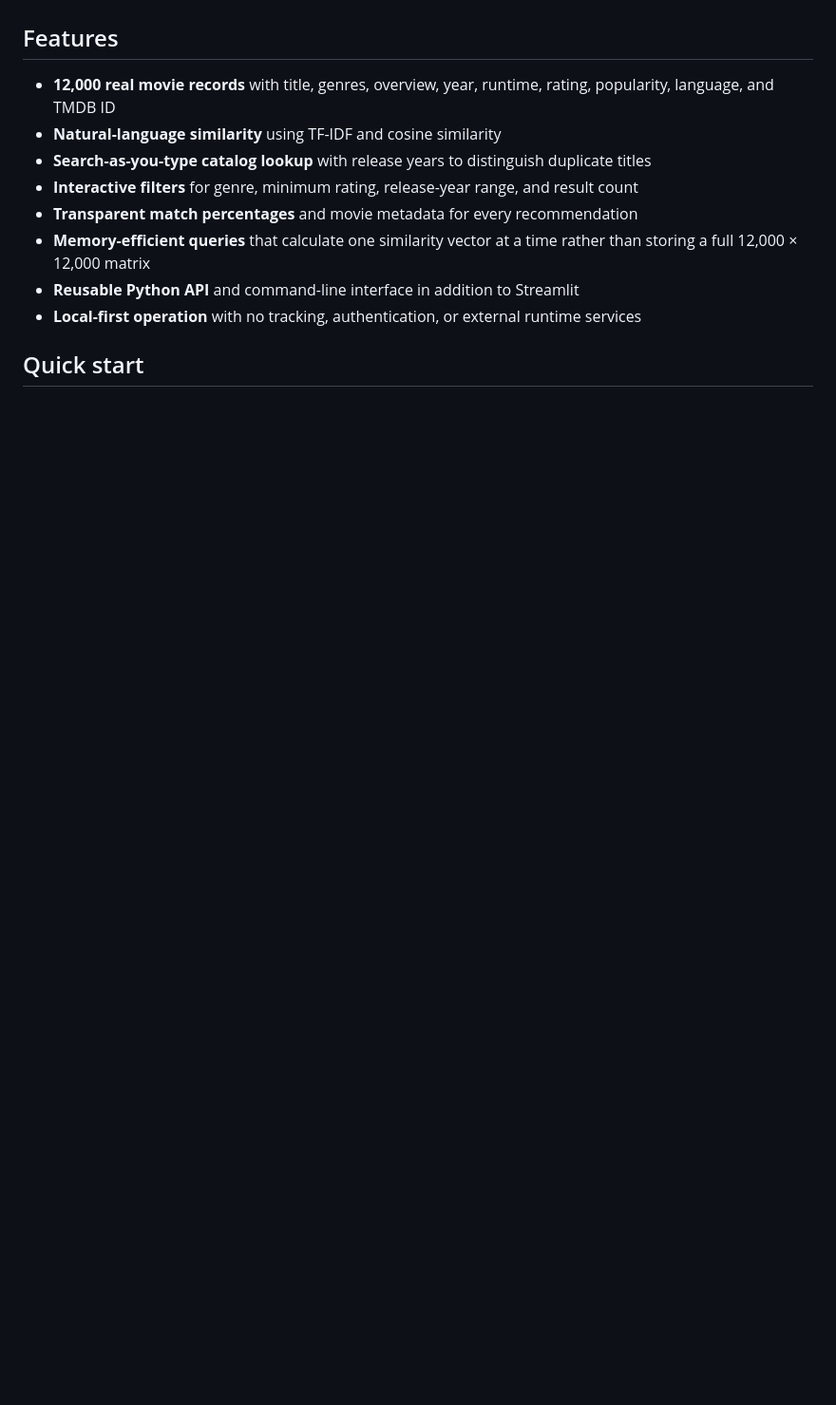
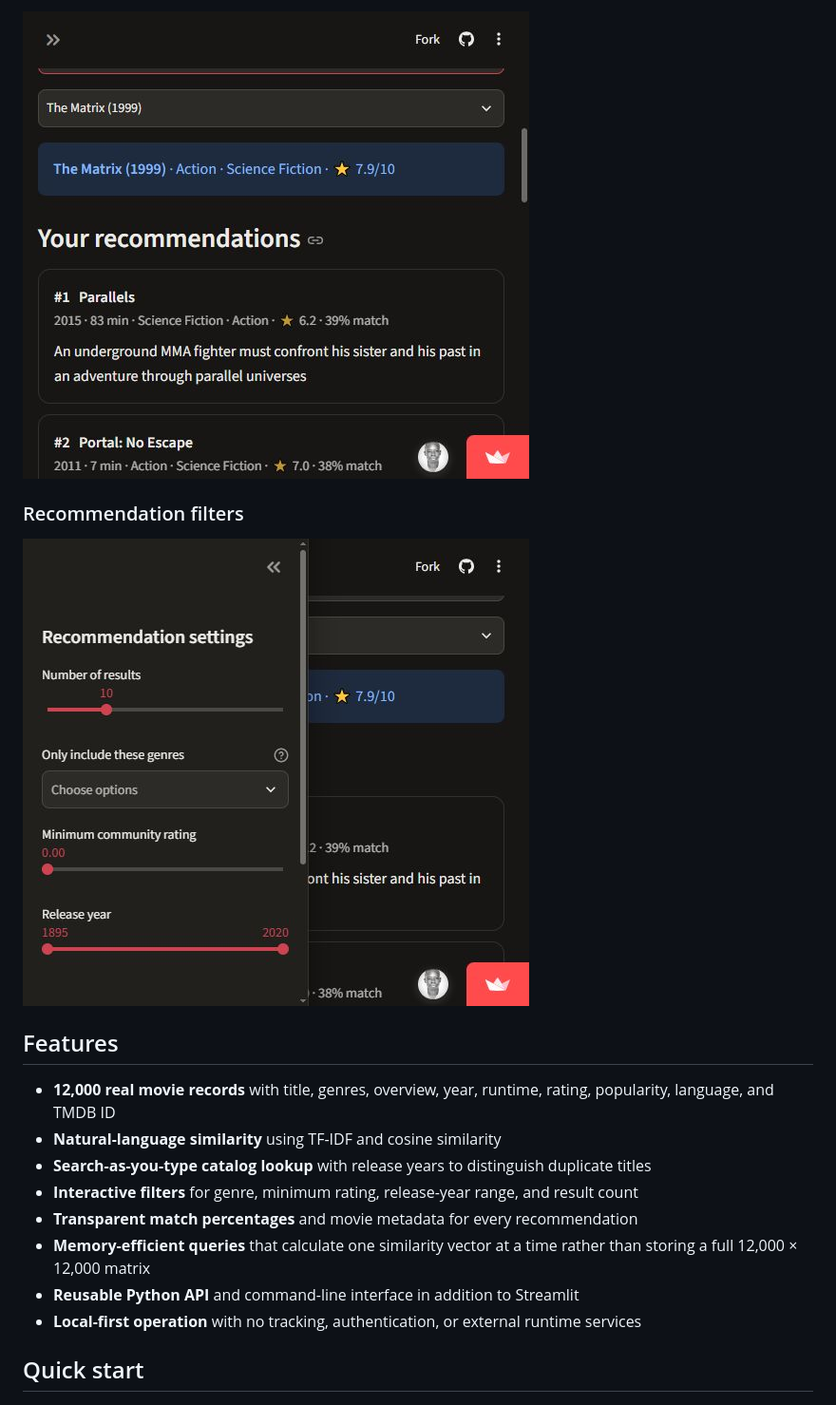
Before and after one commit to forva2025/Movie_Recommendation_System, a Markdown page: README.md, the part around one of its changes. Shown at 95% size. GitHub-like rendering; pictures changed too: docs/screenshots/cinematch-filters.png (added), docs/screenshots/cinematch-recommendations.png (added); blank space fills up the shorter version.

Commit message:
addition of the detailed readme file including images

```diff
--- a/README.md
+++ b/README.md
@@ -14,3 +30,8 @@ A fast, content-based movie recommendation system with a searchable Streamlit in
+![CineMatch recommendations for The Matrix](docs/screenshots/cinematch-recommendations.png)
+
+### Recommendation filters
+
+![CineMatch sidebar with result count, genre, rating, and year filters](docs/screenshots/cinematch-filters.png)
 
 ## Features
 
```
Also changed, not shown: other parts of README.md (+16 -0 lines), docs/screenshots/cinematch-home.png (added).
